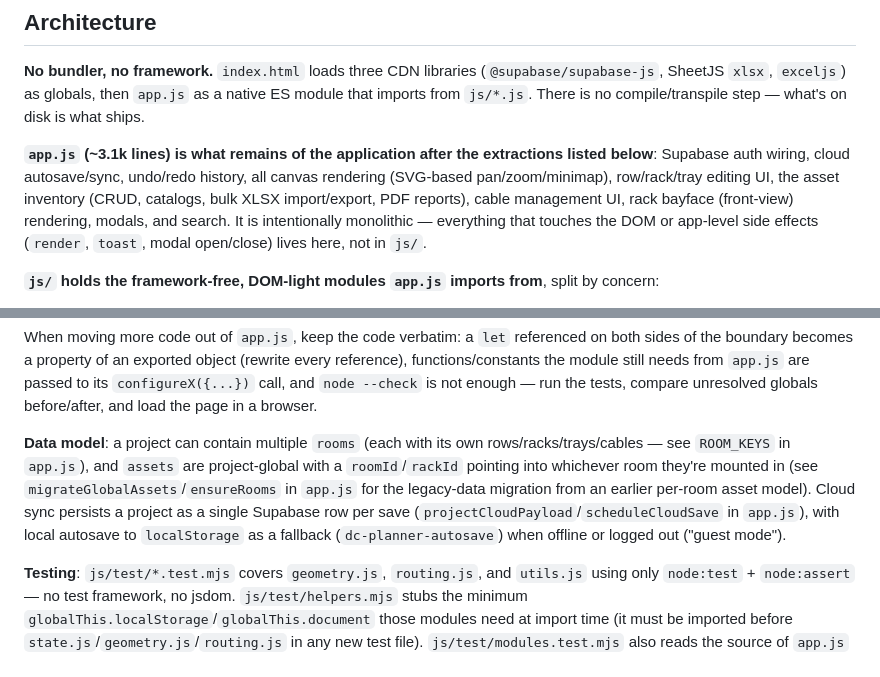
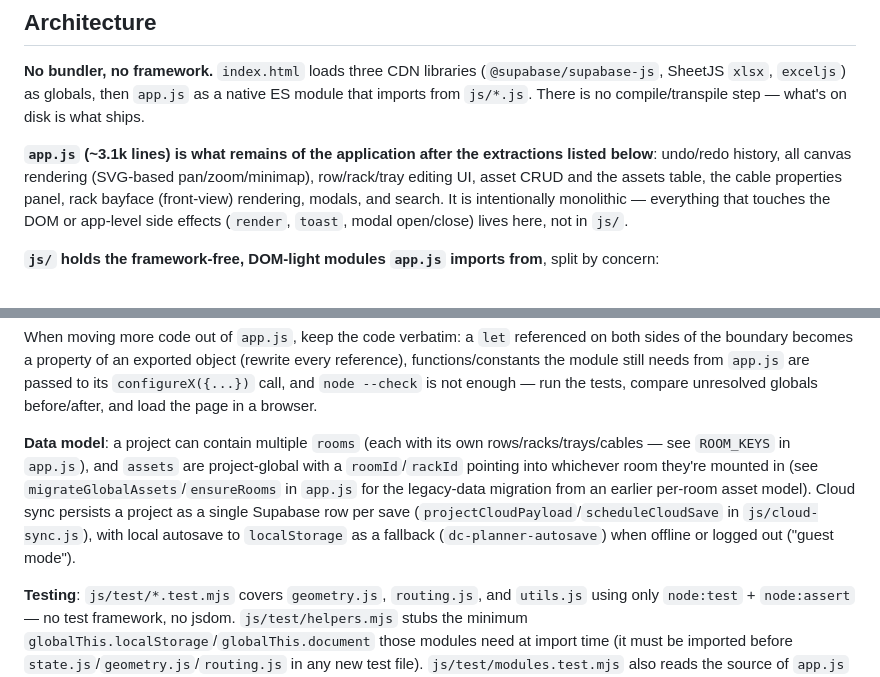
Before and after one commit to sqgouveia/Data-Center-Cable-Planner, a Markdown page: CLAUDE.md, 2 parts joined by grey strips. GitHub-like rendering.

Commit message:
docs: fix CLAUDE.md statements made stale by the extractions
Co-Authored-By: Claude Sonnet 5 <noreply@anthropic.com>

```diff
--- a/CLAUDE.md
+++ b/CLAUDE.md
@@ -22,7 +22,7 @@ There is no build step, bundler, package.json, linter, or dev server config —
 
 **No bundler, no framework.** `index.html` loads three CDN libraries (`@supabase/supabase-js`, SheetJS `xlsx`, `exceljs`) as globals, then `app.js` as a native ES module that imports from `js/*.js`. There is no compile/transpile step — what's on disk is what ships.
 
-**`app.js` (~3.1k lines) is what remains of the application after the extractions listed below**: Supabase auth wiring, cloud autosave/sync, undo/redo history, all canvas rendering (SVG-based pan/zoom/minimap), row/rack/tray editing UI, the asset inventory (CRUD, catalogs, bulk XLSX import/export, PDF reports), cable management UI, rack bayface (front-view) rendering, modals, and search. It is intentionally monolithic — everything that touches the DOM or app-level side effects (`render`, `toast`, modal open/close) lives here, not in `js/`.
+**`app.js` (~3.1k lines) is what remains of the application after the extractions listed below**: undo/redo history, all canvas rendering (SVG-based pan/zoom/minimap), row/rack/tray editing UI, asset CRUD and the assets table, the cable properties panel, rack bayface (front-view) rendering, modals, and search. It is intentionally monolithic — everything that touches the DOM or app-level side effects (`render`, `toast`, modal open/close) lives here, not in `js/`.
 
 **`js/` holds the framework-free, DOM-light modules `app.js` imports from**, split by concern:
 - `state.js` — the single mutable `state` object. It is a module-level singleton: every file that imports `state` shares live mutations. **Never reassign `state`** (e.g. `state = {...}`) — always mutate its properties in place, or every importer's reference goes stale.
@@ -40,7 +40,7 @@ There is no build step, bundler, package.json, linter, or dev server config —
 
 When moving more code out of `app.js`, keep the code verbatim: a `let` referenced on both sides of the boundary becomes a property of an exported object (rewrite every reference), functions/constants the module still needs from `app.js` are passed to its `configureX({...})` call, and `node --check` is not enough — run the tests, compare unresolved globals before/after, and load the page in a browser.
 
-**Data model**: a project can contain multiple `rooms` (each with its own rows/racks/trays/cables — see `ROOM_KEYS` in `app.js`), and `assets` are project-global with a `roomId`/`rackId` pointing into whichever room they're mounted in (see `migrateGlobalAssets`/`ensureRooms` in `app.js` for the legacy-data migration from an earlier per-room asset model). Cloud sync persists a project as a single Supabase row per save (`projectCloudPayload`/`scheduleCloudSave` in `app.js`), with local autosave to `localStorage` as a fallback (`dc-planner-autosave`) when offline or logged out ("guest mode").
+**Data model**: a project can contain multiple `rooms` (each with its own rows/racks/trays/cables — see `ROOM_KEYS` in `app.js`), and `assets` are project-global with a `roomId`/`rackId` pointing into whichever room they're mounted in (see `migrateGlobalAssets`/`ensureRooms` in `app.js` for the legacy-data migration from an earlier per-room asset model). Cloud sync persists a project as a single Supabase row per save (`projectCloudPayload`/`scheduleCloudSave` in `js/cloud-sync.js`), with local autosave to `localStorage` as a fallback (`dc-planner-autosave`) when offline or logged out ("guest mode").
 
 **Testing**: `js/test/*.test.mjs` covers `geometry.js`, `routing.js`, and `utils.js` using only `node:test` + `node:assert` — no test framework, no jsdom. `js/test/helpers.mjs` stubs the minimum `globalThis.localStorage`/`globalThis.document` those modules need at import time (it must be imported before `state.js`/`geometry.js`/`routing.js` in any new test file). `js/test/modules.test.mjs` also reads the source of `app.js` and `js/*.js` and fails if any named import has no matching `export` (a bug class no other check catches, since `node --check` only validates syntax). `app.js`, `dialogs.js`, `styled-select.js` and the extracted feature modules (`pdf-report.js`, `inventory-import.js`, `cloud-sync.js`, `bulk-assets.js`, `cables.js`, `catalogs.js`) are not covered — they're DOM-driven and not currently designed to run outside a browser.
 
```
